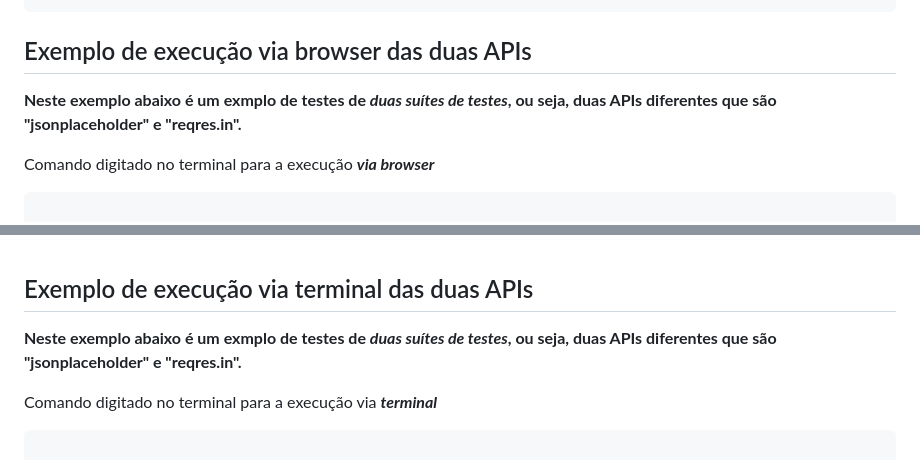
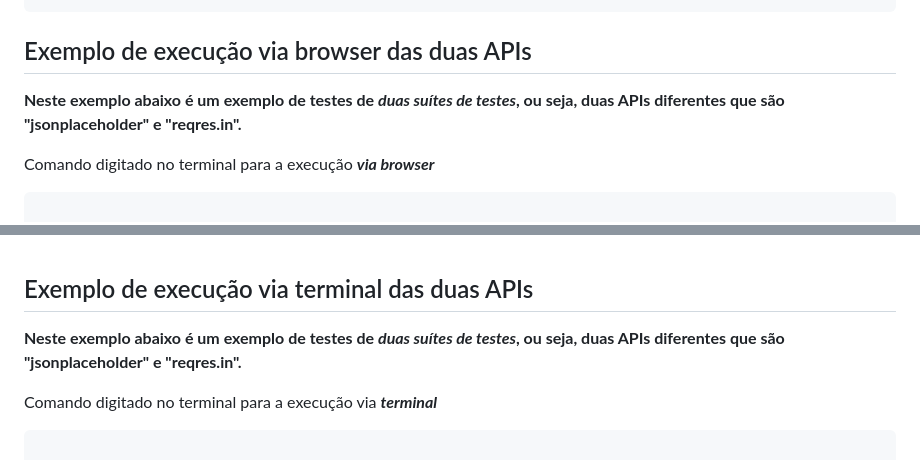
Before and after one commit to moiseschiaretto/Cypress_E2E_API_REST, a Markdown page: README.md, 2 parts joined by grey strips. Rendered like a GitHub page.

```diff
--- a/README.md
+++ b/README.md
@@ -123,7 +123,7 @@ describe('Testes de API', () => {
 
 ## Exemplo de execução via browser das duas APIs
 
-**Neste exemplo abaixo é um exmplo de testes de _duas suítes de testes_, ou seja, duas APIs diferentes que são "jsonplaceholder" e "reqres.in".**
+**Neste exemplo abaixo é um exemplo de testes de _duas suítes de testes_, ou seja, duas APIs diferentes que são "jsonplaceholder" e "reqres.in".**
 <br>
 
 Comando digitado no terminal para a execução **_via browser_**
@@ -145,7 +145,7 @@ npx cypress open
 
 ## Exemplo de execução via terminal das duas APIs
 
-**Neste exemplo abaixo é um exmplo de testes de _duas suítes de testes_, ou seja, duas APIs diferentes que são "jsonplaceholder" e "reqres.in".**
+**Neste exemplo abaixo é um exemplo de testes de _duas suítes de testes_, ou seja, duas APIs diferentes que são "jsonplaceholder" e "reqres.in".**
 <br>
 
 Comando digitado no terminal para a execução via **_terminal_**
```
